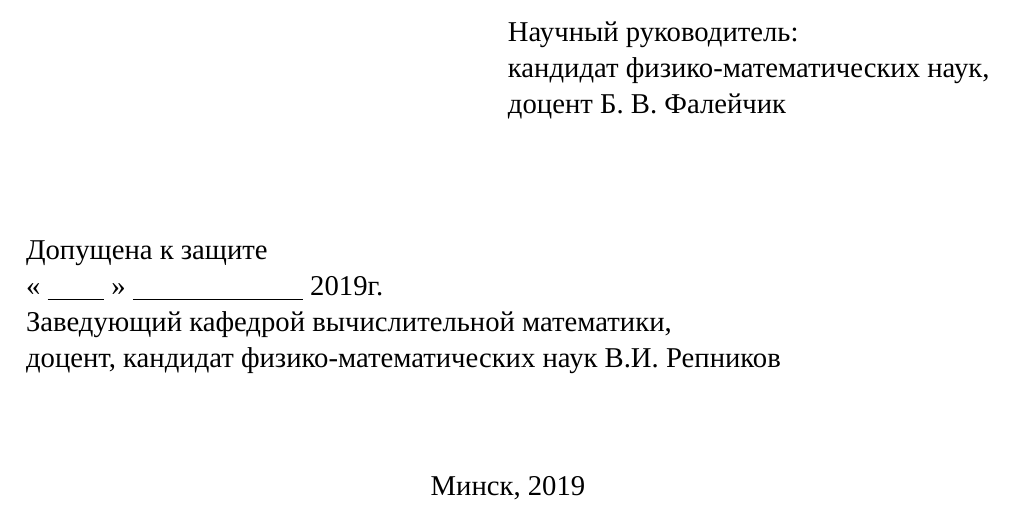
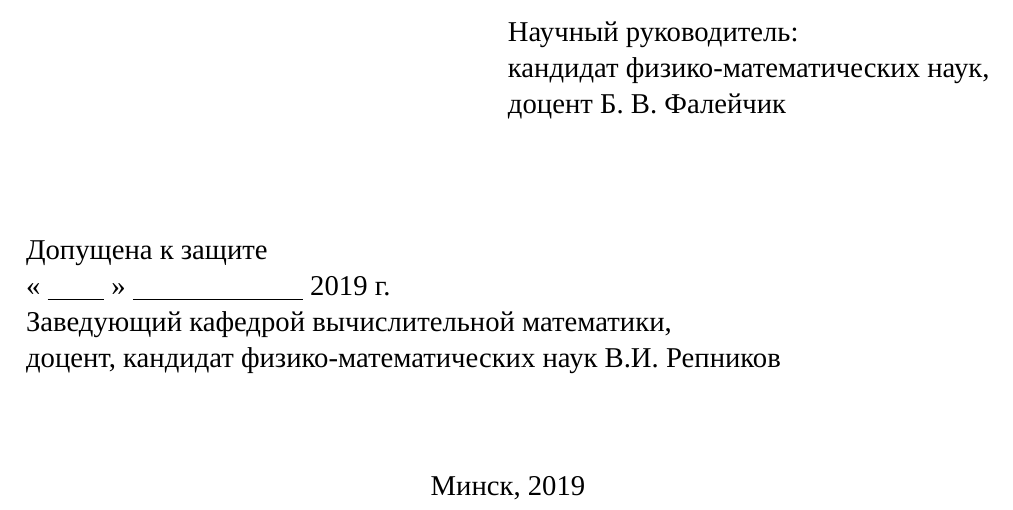
Before and after one commit to danilyanich/diploma, a LaTeX document (report/Report.tex, which reads report/sections/0_Titlepage.tex): part of page 1 of 28, cut so that both start at the same text. Compiled offline with XeLaTeX; a missing font is replaced by an installed copy or a similar font.

Commit message:
Fix year letter position

```diff
--- a/report/sections/0_Titlepage.tex
+++ b/report/sections/0_Titlepage.tex
@@ -38,7 +38,7 @@
 
   \begin{flushleft}
     Допущена к защите \\
-    << \underline{\hspace{1cm}} >> \underline{\hspace{3cm}} \the\year г. \\
+    << \underline{\hspace{1cm}} >> \underline{\hspace{3cm}} \the\year \ г. \\
     Заведующий кафедрой вычислительной математики, \\
     доцент, кандидат физико-математических наук В.И. Репников
   \end{flushleft}
```
